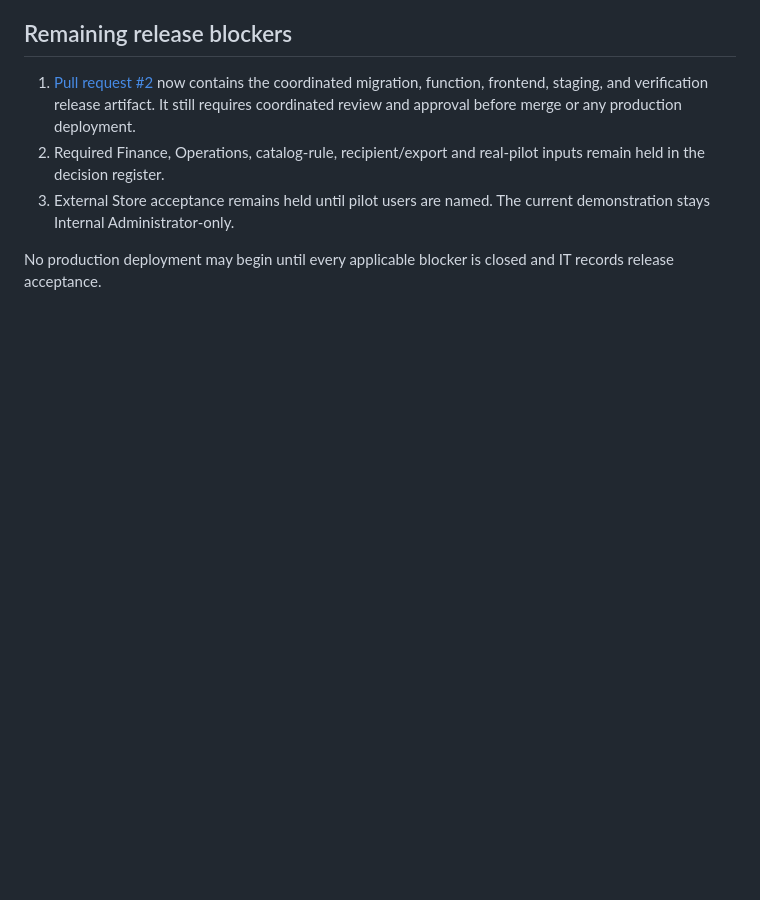
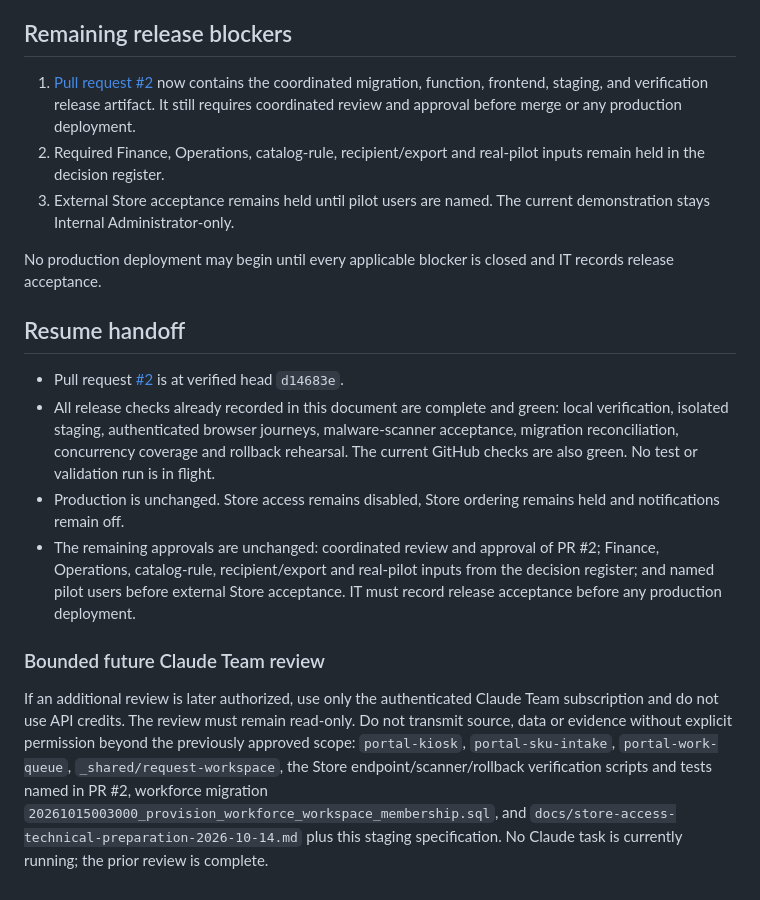
Before and after one commit to Tom-urbanXtracts/UX-Portal, a Markdown page: docs/store-staging-release-candidate-2026-10-15.md, the part around the change. Rendered like a GitHub page; blank space fills up the shorter version.

Commit message:
Add Store release resume handoff

```diff
--- a/docs/store-staging-release-candidate-2026-10-15.md
+++ b/docs/store-staging-release-candidate-2026-10-15.md
@@ -44,3 +44,14 @@ The staging database was intentionally created from a schema-only production bas
 3. External Store acceptance remains held until pilot users are named. The current demonstration stays Internal Administrator-only.
 
 No production deployment may begin until every applicable blocker is closed and IT records release acceptance.
+
+## Resume handoff
+
+- Pull request [#2](https://github.com/Tom-urbanXtracts/UX-Portal/pull/2) is at verified head `d14683e`.
+- All release checks already recorded in this document are complete and green: local verification, isolated staging, authenticated browser journeys, malware-scanner acceptance, migration reconciliation, concurrency coverage and rollback rehearsal. The current GitHub checks are also green. No test or validation run is in flight.
+- Production is unchanged. Store access remains disabled, Store ordering remains held and notifications remain off.
+- The remaining approvals are unchanged: coordinated review and approval of PR #2; Finance, Operations, catalog-rule, recipient/export and real-pilot inputs from the decision register; and named pilot users before external Store acceptance. IT must record release acceptance before any production deployment.
+
+### Bounded future Claude Team review
+
+If an additional review is later authorized, use only the authenticated Claude Team subscription and do not use API credits. The review must remain read-only. Do not transmit source, data or evidence without explicit permission beyond the previously approved scope: `portal-kiosk`, `portal-sku-intake`, `portal-work-queue`, `_shared/request-workspace`, the Store endpoint/scanner/rollback verification scripts and tests named in PR #2, workforce migration `20261015003000_provision_workforce_workspace_membership.sql`, and `docs/store-access-technical-preparation-2026-10-14.md` plus this staging specification. No Claude task is currently running; the prior review is complete.
```
